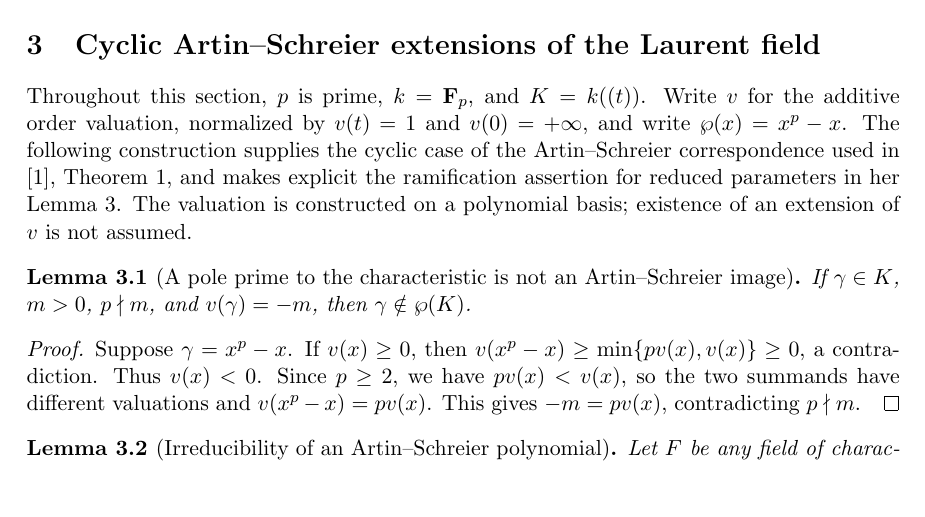
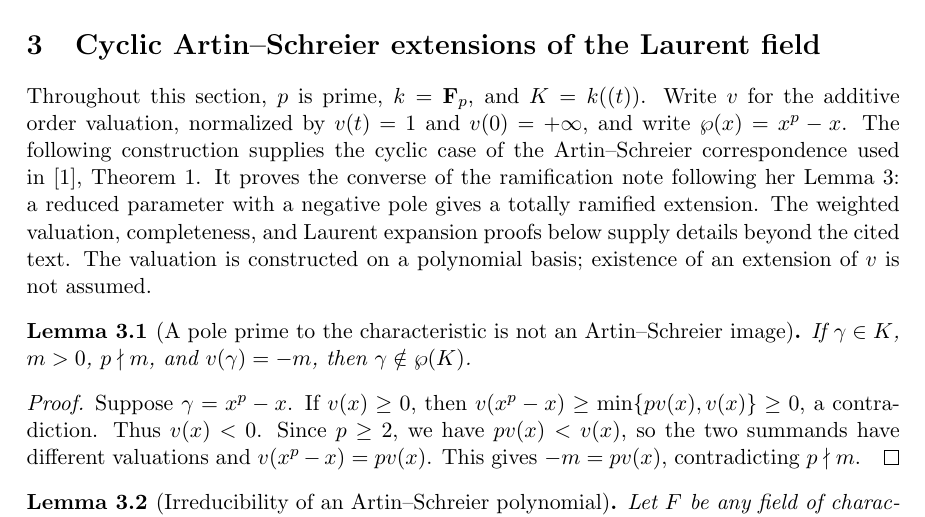
Before and after one commit to YijunYuan/Camina1997, a LaTeX document (blueprint/src/print.tex, which reads blueprint/src/artin-schreier.tex): part of page 7 of 11, cut so that both start at the same text, the shorter picture padded with empty space. Compiled offline with pdfLaTeX.

Commit message:
Prove the Artin-Schreier obstruction from a prime-to-p pole
Summary: Use Laurent order multiplicativity and unequal-order subtraction to rule out x^p-x with a negative pole order not divisible by p; verified build and standard-only transitive axioms.
Archon-Commit: agent
Archon-Run: 0002
Archon-Role: horizon
Archon-Session: 0005-horizon-CAM-MAIN
Archon-Task: CAM-MAIN
Archon-Projects: Camina1997

```diff
--- a/blueprint/src/artin-schreier.tex
+++ b/blueprint/src/artin-schreier.tex
@@ -4,15 +4,18 @@ Throughout this section, $p$ is prime, $k=\mathbf F_p$, and
 $K=k((t))$. Write $v$ for the additive order valuation, normalized by
 $v(t)=1$ and $v(0)=+\infty$, and write $\wp(x)=x^p-x$.
 The following construction supplies the cyclic case of the
-Artin--Schreier correspondence used in \cite{Camina1997}, Theorem~1,
-and makes explicit the ramification assertion for reduced parameters
-in her Lemma~3. The valuation is constructed on a polynomial basis;
-existence of an extension of $v$ is not assumed.
+Artin--Schreier correspondence used in \cite{Camina1997}, Theorem~1.
+It proves the converse of the ramification note following her Lemma~3:
+a reduced parameter with a negative pole gives a totally ramified extension.
+The weighted valuation, completeness, and Laurent expansion proofs below
+supply details beyond the cited text. The valuation is constructed on a
+polynomial basis; existence of an extension of $v$ is not assumed.
 
 \begin{lemma}[A pole prime to the characteristic is not an Artin--Schreier image]
 \label{lem:artin-schreier-no-root-from-pole}
 \source{camina1997:page-0005}
-\notready
+\lean{LaurentSeries.pow_sub_ne_of_orderTop}
+\leanok
 If $\gamma\in K$, $m>0$, $p\nmid m$, and $v(\gamma)=-m$, then
 $\gamma\notin\wp(K)$.
 \end{lemma}
```
Also changed, not shown: 2 other files.
